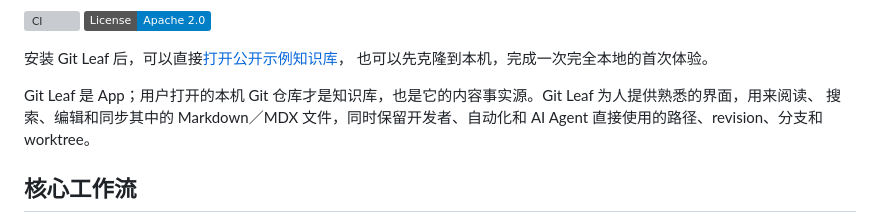
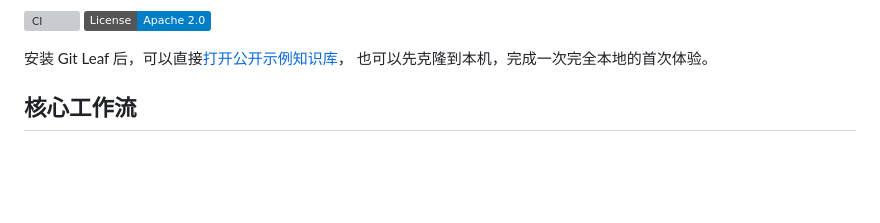
Before and after one commit to ArrowYing/git-leaf, a Markdown page: README.zh-CN.md, the part around the change. Drawn GitHub-style; badges without logos; blank space fills up the shorter version; grey boxes are pictures that could not be loaded.

```diff
--- a/README.zh-CN.md
+++ b/README.zh-CN.md
@@ -23,10 +23,6 @@ last_updated: 2026-07-28
 
 安装 Git Leaf 后，可以直接[打开公开示例知识库](https://gitleaf.mangofuture.com/open?repo=mangofuture1210%2Fgit-leaf-example-knowledge-base&path=README.md)，
 也可以先克隆到本机，完成一次完全本地的首次体验。
-
-Git Leaf 是 App；用户打开的本机 Git 仓库才是知识库，也是它的内容事实源。Git Leaf 为人提供熟悉的界面，用来阅读、
-搜索、编辑和同步其中的 Markdown／MDX 文件，同时保留开发者、自动化和 AI Agent 直接使用的路径、revision、分支和
-worktree。
 
 ## 核心工作流
 
```
Also changed, not shown: README.md (+0 -5 lines).
